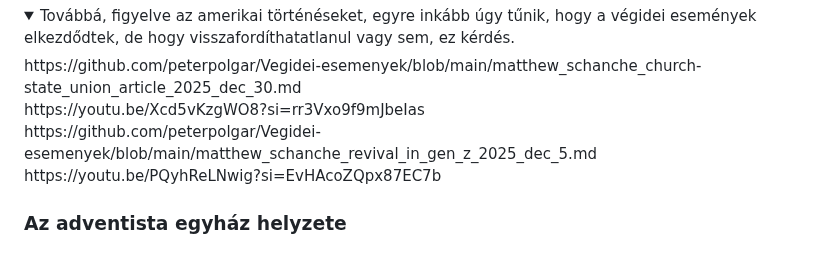
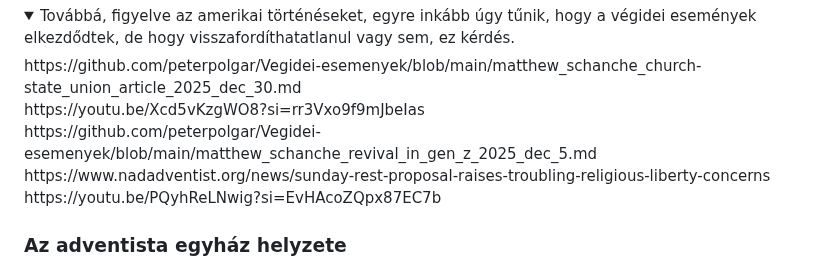
Before and after one commit to peterpolgar/Vegidei-esemenyek, a Markdown page: README.md, the part around the change. GitHub-like rendering; folded sections open.

Commit message:
adding a link to current end-time events

```diff
--- a/README.md
+++ b/README.md
@@ -145,6 +145,7 @@ Továbbá, figyelve az amerikai történéseket, egyre inkább úgy tűnik, hogy
 https://github.com/peterpolgar/Vegidei-esemenyek/blob/main/matthew_schanche_church-state_union_article_2025_dec_30.md<br>
 https://youtu.be/Xcd5vKzgWO8?si=rr3Vxo9f9mJbeIas<br>
 https://github.com/peterpolgar/Vegidei-esemenyek/blob/main/matthew_schanche_revival_in_gen_z_2025_dec_5.md<br>
+https://www.nadadventist.org/news/sunday-rest-proposal-raises-troubling-religious-liberty-concerns<br>
 https://youtu.be/PQyhReLNwig?si=EvHAcoZQpx87EC7b
 </details>
 
```
